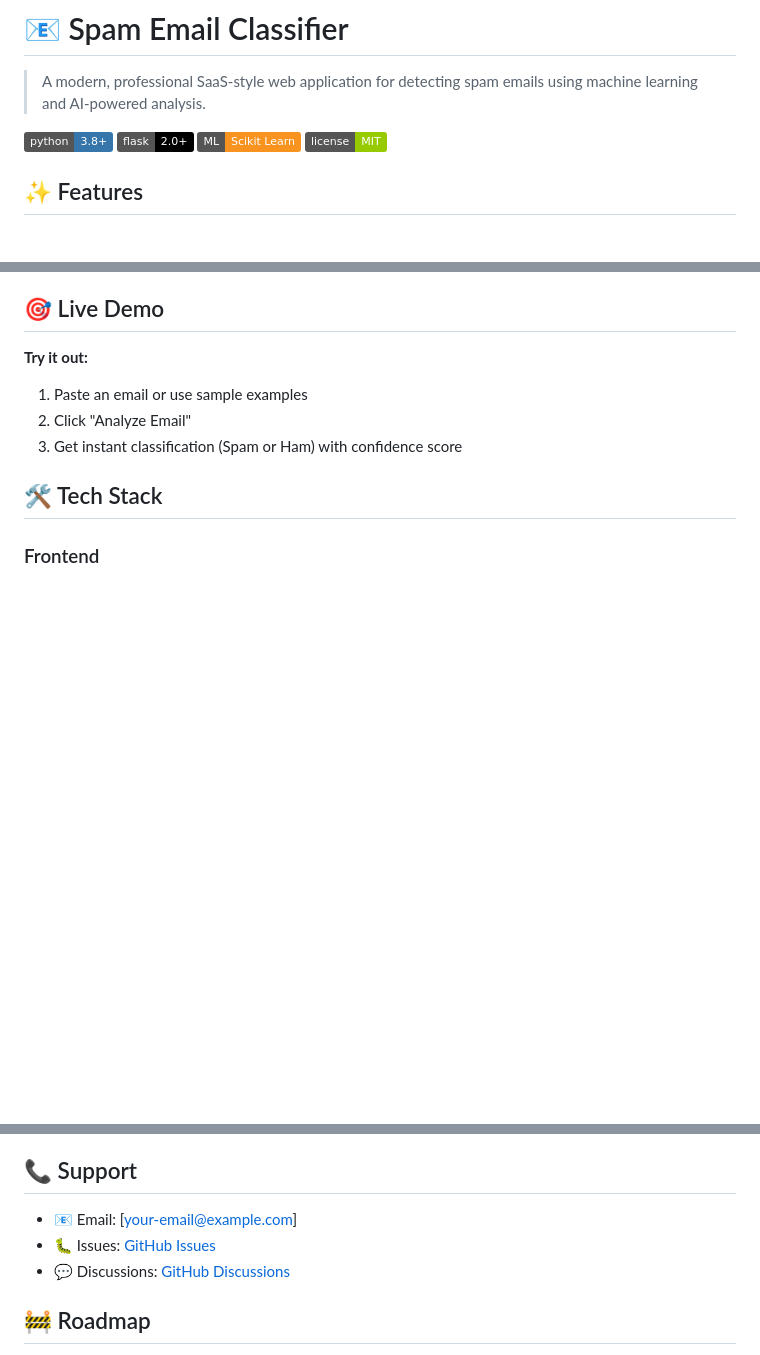
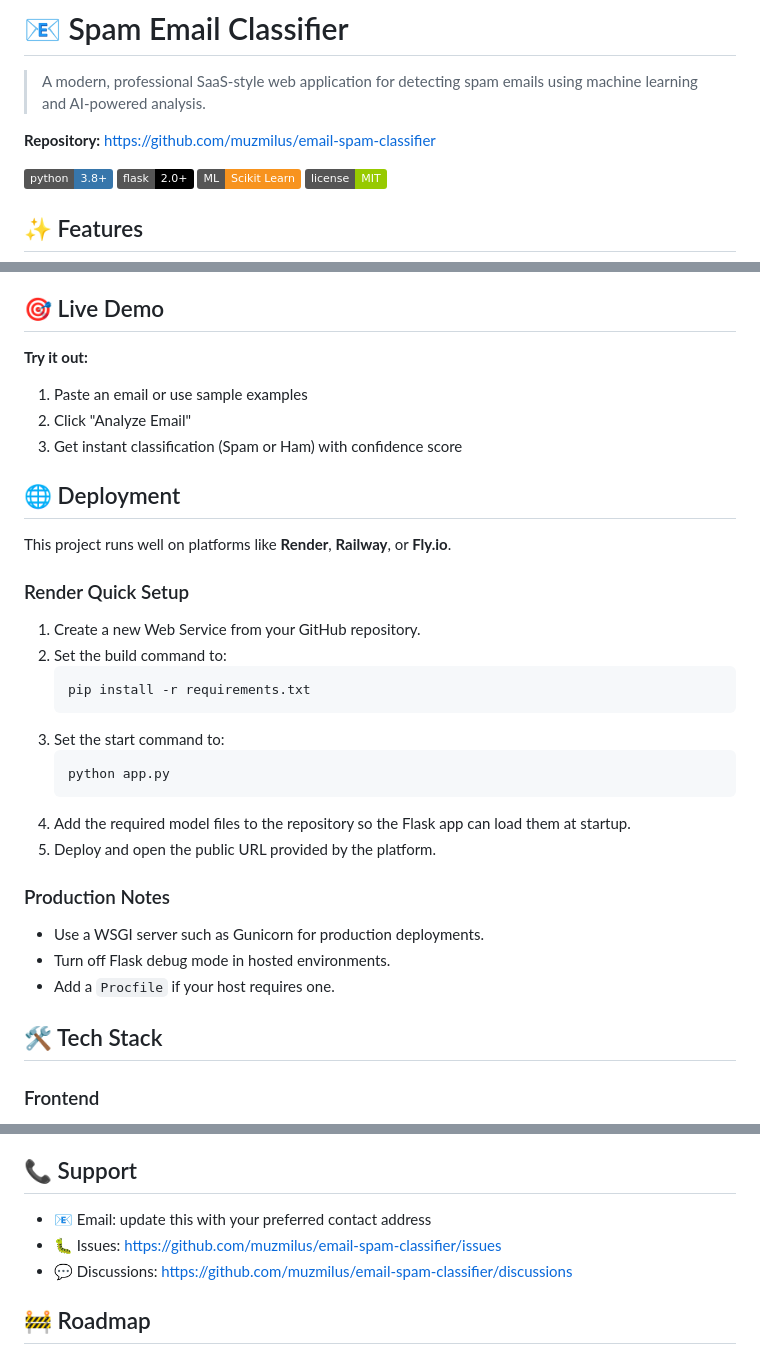
Before and after one commit to muzmilus/email-spam-classifier, a Markdown page: README.md, 3 parts joined by grey strips. GitHub-like rendering; badges without logos; blank space fills up the shorter version.

Commit message:
Polish README with deployment and repo details

````diff
--- a/README.md
+++ b/README.md
@@ -1,6 +1,8 @@
 # 📧 Spam Email Classifier
 
 > A modern, professional SaaS-style web application for detecting spam emails using machine learning and AI-powered analysis.
+
+**Repository:** https://github.com/muzmilus/email-spam-classifier
 
 ![Python](https://img.shields.io/badge/python-3.8+-3776ab?logo=python&logoColor=white)
 ![Flask](https://img.shields.io/badge/flask-2.0+-000000?logo=flask&logoColor=white)
@@ -26,6 +28,28 @@
 1. Paste an email or use sample examples
 2. Click "Analyze Email"
 3. Get instant classification (Spam or Ham) with confidence score
+
+## 🌐 Deployment
+
+This project runs well on platforms like **Render**, **Railway**, or **Fly.io**.
+
+### Render Quick Setup
+1. Create a new Web Service from your GitHub repository.
+2. Set the build command to:
+   ```bash
+   pip install -r requirements.txt
+   ```
+3. Set the start command to:
+   ```bash
+   python app.py
+   ```
+4. Add the required model files to the repository so the Flask app can load them at startup.
+5. Deploy and open the public URL provided by the platform.
+
+### Production Notes
+- Use a WSGI server such as Gunicorn for production deployments.
+- Turn off Flask debug mode in hosted environments.
+- Add a `Procfile` if your host requires one.
 
 ## 🛠️ Tech Stack
 
@@ -252,9 +276,9 @@ Created as a modern, production-ready email spam classification system.
 
 ## 📞 Support
 
-- 📧 Email: [your-email@example.com]
-- 🐛 Issues: [GitHub Issues](https://github.com/yourusername/email-spam-classifier/issues)
-- 💬 Discussions: [GitHub Discussions](https://github.com/yourusername/email-spam-classifier/discussions)
+- 📧 Email: update this with your preferred contact address
+- 🐛 Issues: https://github.com/muzmilus/email-spam-classifier/issues
+- 💬 Discussions: https://github.com/muzmilus/email-spam-classifier/discussions
 
 ## 🚧 Roadmap
 
````
